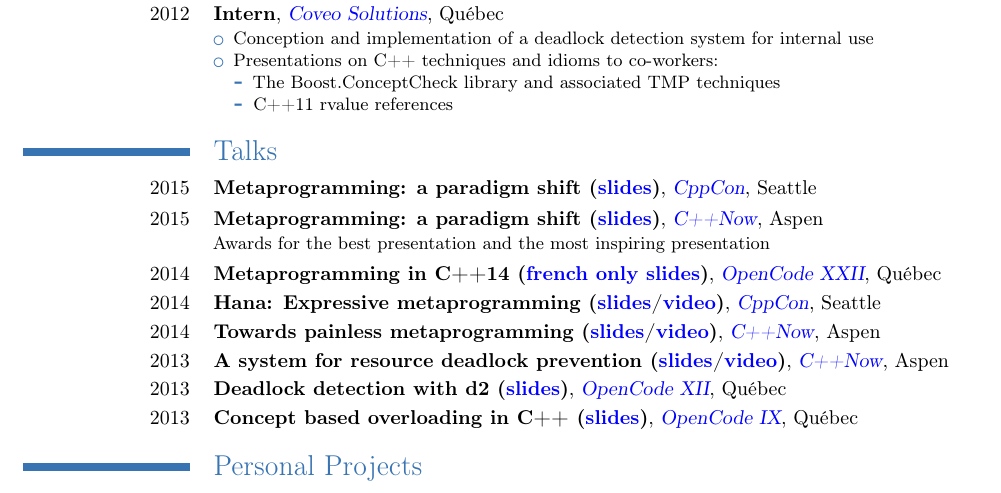
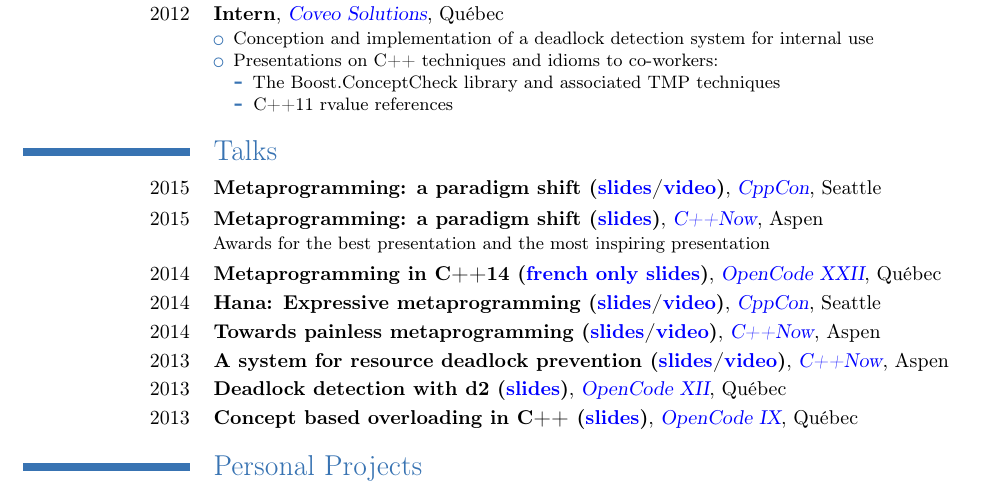
Before and after one commit to ldionne/ldionne.github.io, a LaTeX CV (resume.tex): part of page 1 of 2, cut so that both start at the same text. Compiled offline with pdfLaTeX.

Commit message:
[resume] Add link to CppCon video

```diff
--- a/resume.tex
+++ b/resume.tex
@@ -79,7 +79,7 @@
 
 \section{Talks}
 \cventry{2015}
-        {Metaprogramming: a paradigm shift (\myhref{http://ldionne.github.io/hana-cppcon-2015}{slides})}
+        {Metaprogramming: a paradigm shift (\myhref{http://ldionne.github.io/hana-cppcon-2015}{slides}/\myhref{https://youtu.be/cg1wOINjV9U}{video})}
         {\myhref{http://cppcon.org}{CppCon}}{Seattle}{}{}{}
 
 \cventry{2015}
```
Also changed, not shown: resume.pdf.
